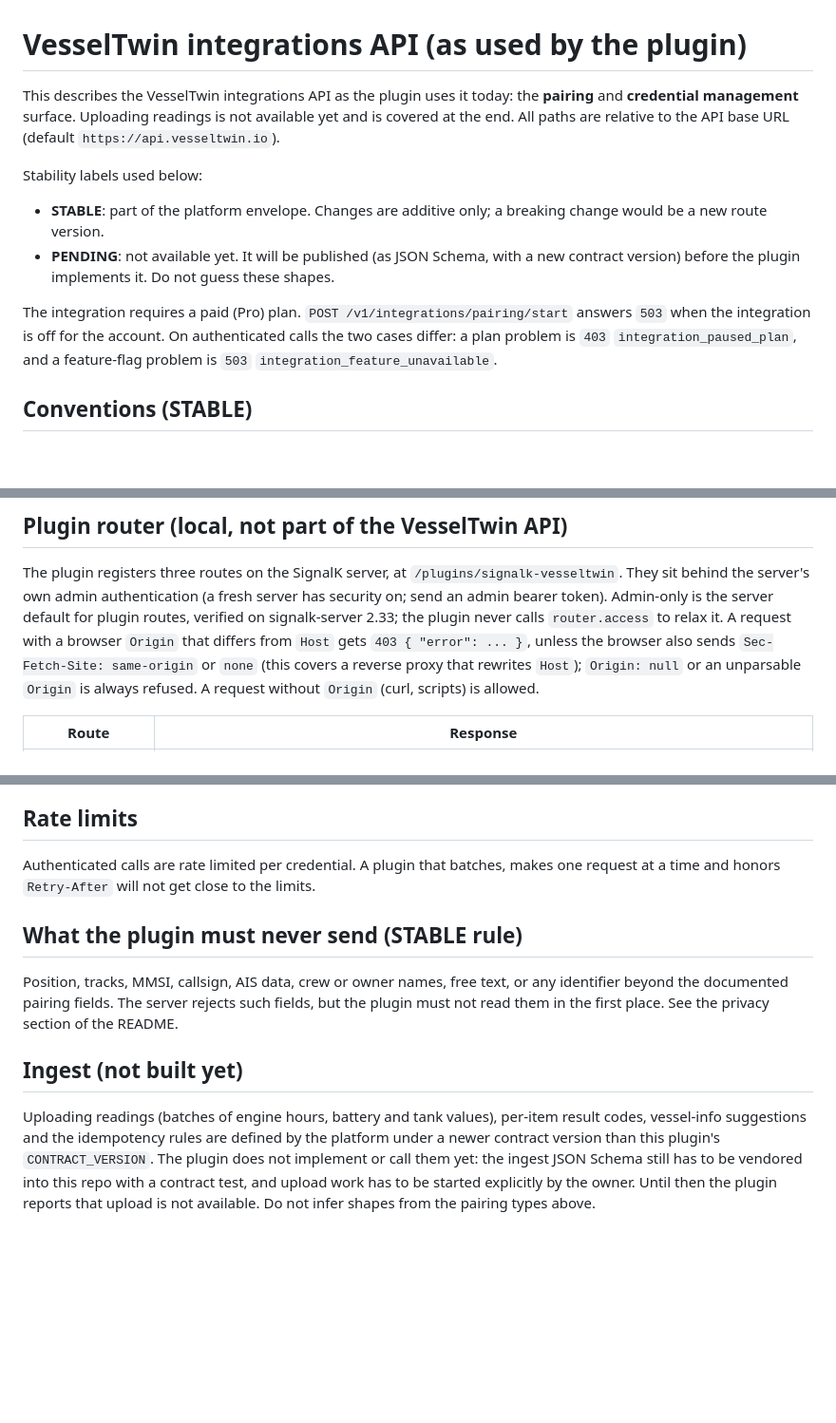
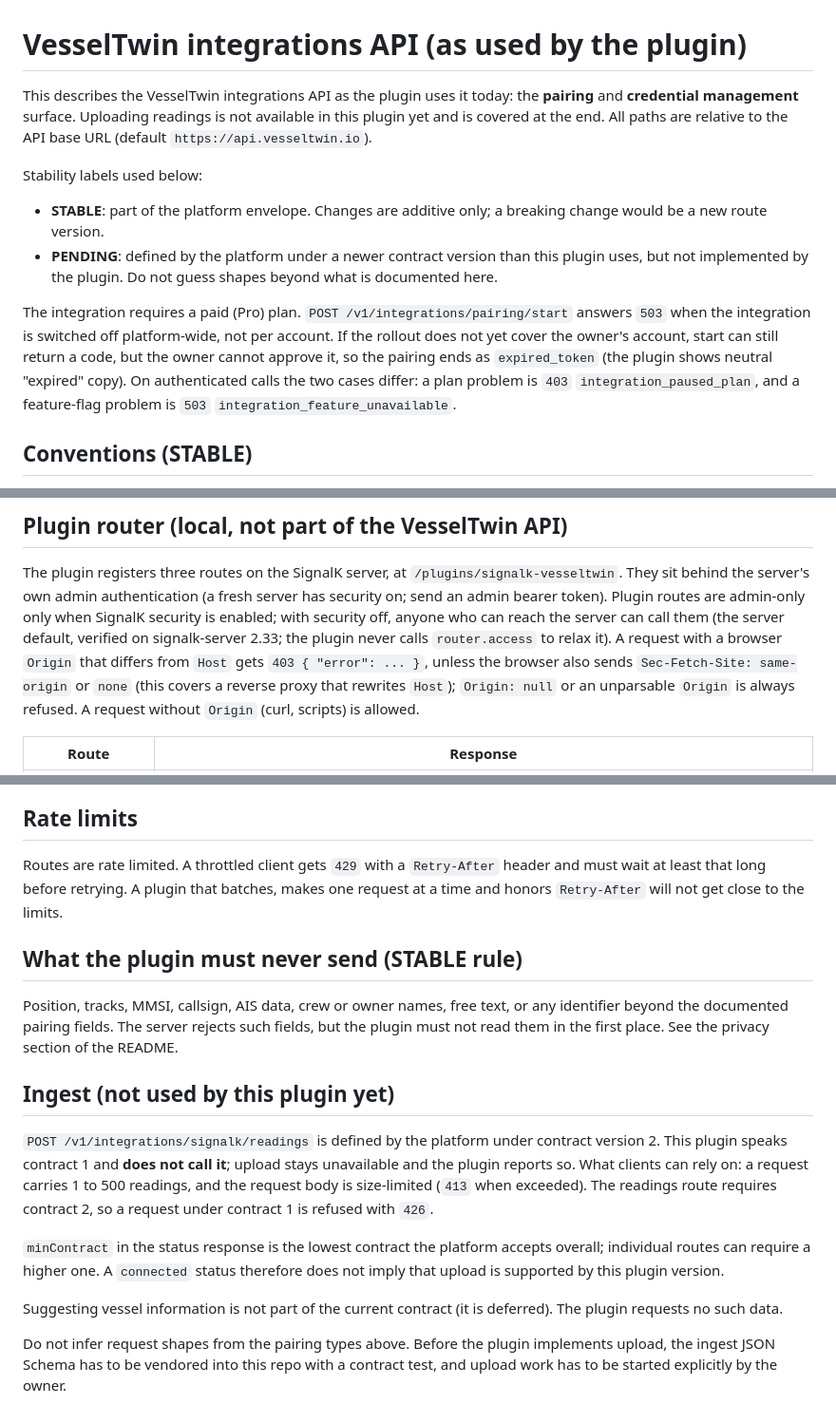
Before and after one commit to jclima/signalk-vesseltwin, a Markdown page: docs/api.md, 3 parts joined by grey strips. Shown at 95% size. Rendered like a GitHub page; blank space fills up the shorter version.

Commit message:
docs: update api.md for the current platform contract, drop stale release wording
Co-Authored-By: Claude Opus 5.5 <noreply@anthropic.com>

```diff
--- a/docs/api.md
+++ b/docs/api.md
@@ -1,17 +1,17 @@
 # VesselTwin integrations API (as used by the plugin)
 
 This describes the VesselTwin integrations API as the plugin uses it today: the **pairing** and
-**credential management** surface. Uploading readings is not available yet and is covered at the end.
+**credential management** surface. Uploading readings is not available in this plugin yet and is covered at the end.
 All paths are relative to the API base URL (default `https://api.vesseltwin.io`).
 
 Stability labels used below:
 
 - **STABLE**: part of the platform envelope. Changes are additive only; a breaking change would be a
   new route version.
-- **PENDING**: not available yet. It will be published (as JSON Schema, with a new contract version)
-  before the plugin implements it. Do not guess these shapes.
+- **PENDING**: defined by the platform under a newer contract version than this plugin uses, but not
+  implemented by the plugin. Do not guess shapes beyond what is documented here.
 
-The integration requires a paid (Pro) plan. `POST /v1/integrations/pairing/start` answers `503` when the integration is off for the account. On authenticated calls the two cases differ: a plan problem is `403` `integration_paused_plan`, and a feature-flag problem is `503` `integration_feature_unavailable`.
+The integration requires a paid (Pro) plan. `POST /v1/integrations/pairing/start` answers `503` when the integration is switched off platform-wide, not per account. If the rollout does not yet cover the owner's account, start can still return a code, but the owner cannot approve it, so the pairing ends as `expired_token` (the plugin shows neutral "expired" copy). On authenticated calls the two cases differ: a plan problem is `403` `integration_paused_plan`, and a feature-flag problem is `503` `integration_feature_unavailable`.
 
 ## Conventions (STABLE)
 
@@ -281,8 +281,9 @@ are transient: back off with jitter.
 
 The plugin registers three routes on the SignalK server, at `/plugins/signalk-vesseltwin`. They sit
 behind the server's own admin authentication (a fresh server has security on; send an admin bearer
-token). Admin-only is the server default for plugin routes, verified on signalk-server 2.33; the
-plugin never calls `router.access` to relax it. A request with a browser `Origin` that differs from `Host` gets `403 { "error": ... }`, unless
+token). Plugin routes are admin-only only when SignalK security is enabled; with security off, anyone who can
+reach the server can call them (the server default, verified on signalk-server 2.33; the plugin never
+calls `router.access` to relax it). A request with a browser `Origin` that differs from `Host` gets `403 { "error": ... }`, unless
 the browser also sends `Sec-Fetch-Site: same-origin` or `none` (this covers a reverse proxy that
 rewrites `Host`); `Origin: null` or an unparsable `Origin` is always refused. A request without
 `Origin` (curl, scripts) is allowed.
@@ -404,8 +405,9 @@ default.
 
 ## Rate limits
 
-Authenticated calls are rate limited per credential. A plugin that batches, makes one request at a
-time and honors `Retry-After` will not get close to the limits.
+Routes are rate limited. A throttled client gets `429` with a `Retry-After` header and must wait at
+least that long before retrying. A plugin that batches, makes one request at a time and honors
+`Retry-After` will not get close to the limits.
 
 ## What the plugin must never send (STABLE rule)
 
@@ -413,11 +415,21 @@ Position, tracks, MMSI, callsign, AIS data, crew or owner names, free text, or a
 the documented pairing fields. The server rejects such fields, but the plugin must not read them in the
 first place. See the privacy section of the README.
 
-## Ingest (not built yet)
+## Ingest (not used by this plugin yet)
 
-Uploading readings (batches of engine hours, battery and tank values), per-item result codes,
-vessel-info suggestions and the idempotency rules are defined by the platform under a newer contract
-version than this plugin's `CONTRACT_VERSION`. The plugin does not implement or call them yet: the ingest
-JSON Schema still has to be vendored into this repo with a contract test, and upload work has to be
-started explicitly by the owner. Until then the plugin reports that upload is not available. Do not infer
-shapes from the pairing types above.
+`POST /v1/integrations/signalk/readings` is defined by the platform under contract version 2. This
+plugin speaks contract 1 and **does not call it**; upload stays unavailable and the plugin reports so.
+What clients can rely on: a request carries 1 to 500 readings, and the request body is size-limited
+(`413` when exceeded). The readings route requires contract 2, so a request under contract 1 is
+refused with `426`.
+
+`minContract` in the status response is the lowest contract the platform accepts overall; individual
+routes can require a higher one. A `connected` status therefore does not imply that upload is
+supported by this plugin version.
+
+Suggesting vessel information is not part of the current contract (it is deferred). The plugin
+requests no such data.
+
+Do not infer request shapes from the pairing types above. Before the plugin implements upload, the
+ingest JSON Schema has to be vendored into this repo with a contract test, and upload work has to be
+started explicitly by the owner.
```
Also changed, not shown: other parts of docs/api.md (+3 -3 lines), CHANGELOG.md (+6 -0 lines), docs/RELEASING.md (+12 -12 lines).
